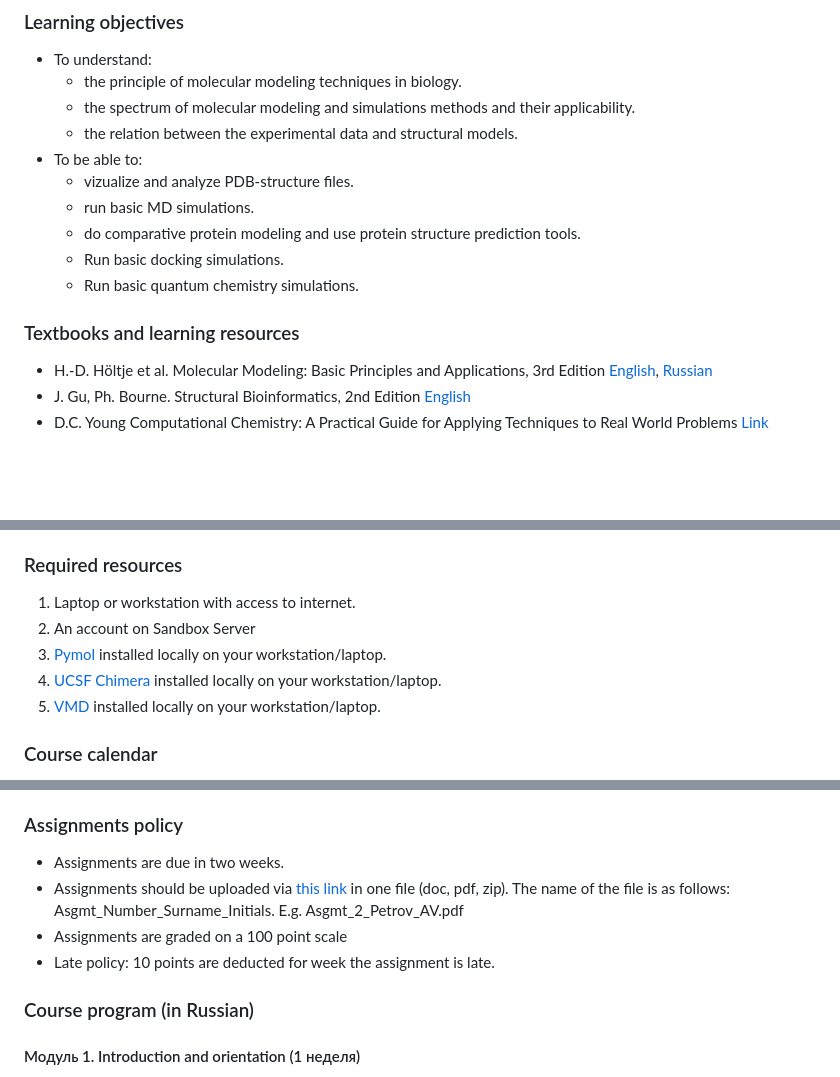
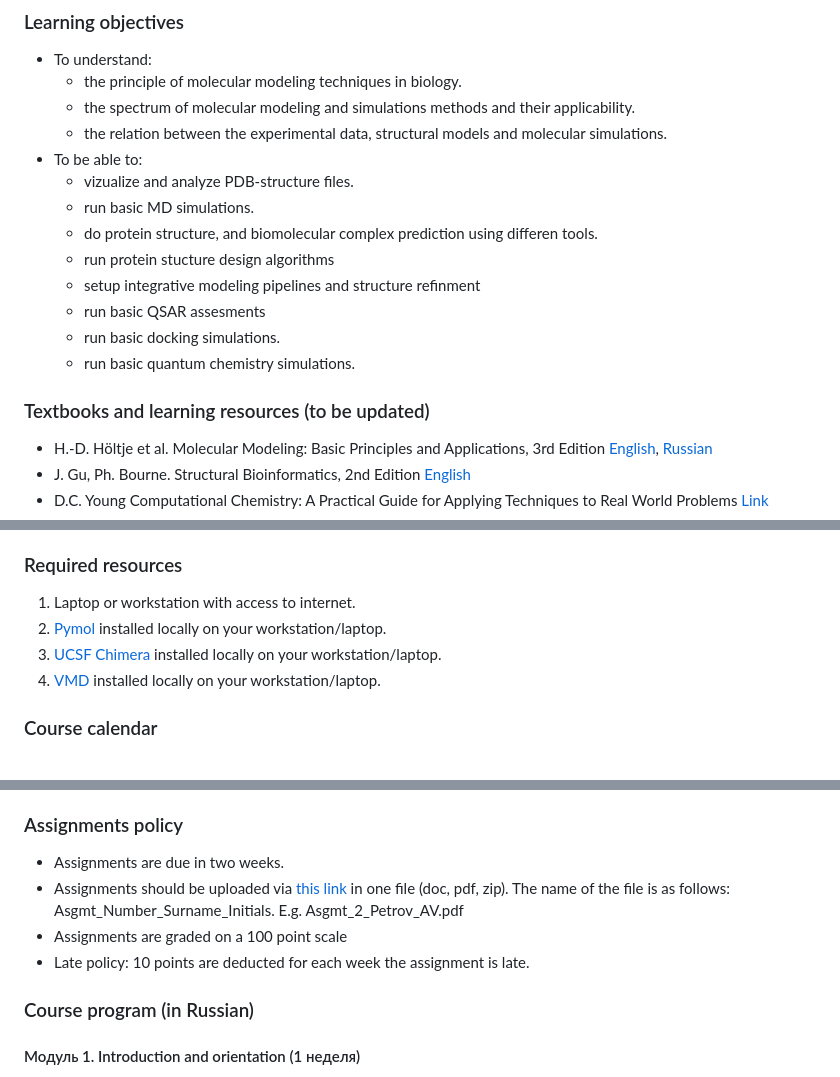
Before and after one commit to intbio/mm_2025, a Markdown page: index.md, 3 parts joined by grey strips. Drawn GitHub-style; blank space fills up the shorter version.

```diff
--- a/index.md
+++ b/index.md
@@ -25,16 +25,19 @@ The course provides an overview of molecular modeling and simulations methods in
 - To understand:
      - the principle of molecular modeling techniques in biology.
      - the spectrum of molecular modeling and simulations methods and their applicability.
-     - the relation between the experimental data and structural models.
+     - the relation between the experimental data, structural models and molecular simulations.
 - To be able to:
      - vizualize and analyze PDB-structure files.
      - run basic MD simulations.
-     - do comparative protein modeling and use protein structure prediction tools.
-     - Run basic docking simulations.
-     - Run basic quantum chemistry simulations.
+     - do protein structure, and biomolecular complex prediction using differen tools.
+     - run protein stucture design algorithms
+     - setup integrative modeling pipelines and structure refinment
+     - run basic QSAR assesments
+     - run basic docking simulations.
+     - run basic quantum chemistry simulations.
 
 
-### Textbooks and learning resources
+### Textbooks and learning resources (to be updated)
 - H.-D. Höltje et al. Molecular Modeling: Basic Principles and Applications, 3rd Edition [English](https://www.wiley.com/en-us/Molecular+Modeling%3A+Basic+Principles+and+Applications%2C+3rd+Edition-p-9783527315680), [Russian](https://www.ozon.ru/context/detail/id/19483913/)
 - J. Gu, Ph. Bourne. Structural Bioinformatics, 2nd Edition [English](https://www.wiley.com/en-us/Structural+Bioinformatics%2C+2nd+Edition-p-9780470181058)
 - D.C. Young Computational Chemistry: A Practical Guide for Applying Techniques to Real World Problems [Link](https://onlinelibrary.wiley.com/doi/book/10.1002/0471220655)
@@ -48,10 +51,9 @@ The course provides an overview of molecular modeling and simulations methods in
 
 ### Required resources
  1. Laptop or workstation with access to internet.
- 2. An account on Sandbox Server
- 3. [Pymol](https://pymol.org/2/) installed locally on your workstation/laptop.
- 4. [UCSF Chimera](https://www.cgl.ucsf.edu/chimera/) installed locally on your workstation/laptop.
- 5. [VMD](https://www.ks.uiuc.edu/Research/vmd/) installed locally on your workstation/laptop.
+ 2. [Pymol](https://pymol.org/2/) installed locally on your workstation/laptop.
+ 3. [UCSF Chimera](https://www.cgl.ucsf.edu/chimera/) installed locally on your workstation/laptop.
+ 4. [VMD](https://www.ks.uiuc.edu/Research/vmd/) installed locally on your workstation/laptop.
 
 
 ### Course calendar
@@ -68,5 +70,5 @@ The course provides an overview of molecular modeling and simulations methods in
 - Assignments are graded on a 100 point scale
-- Late policy: 10 points are deducted for week the assignment is late.
+- Late policy: 10 points are deducted for each week the assignment is late.
 
 ### Course program (in Russian)
 
```
Also changed, not shown: other parts of index.md (+3 -3 lines).
